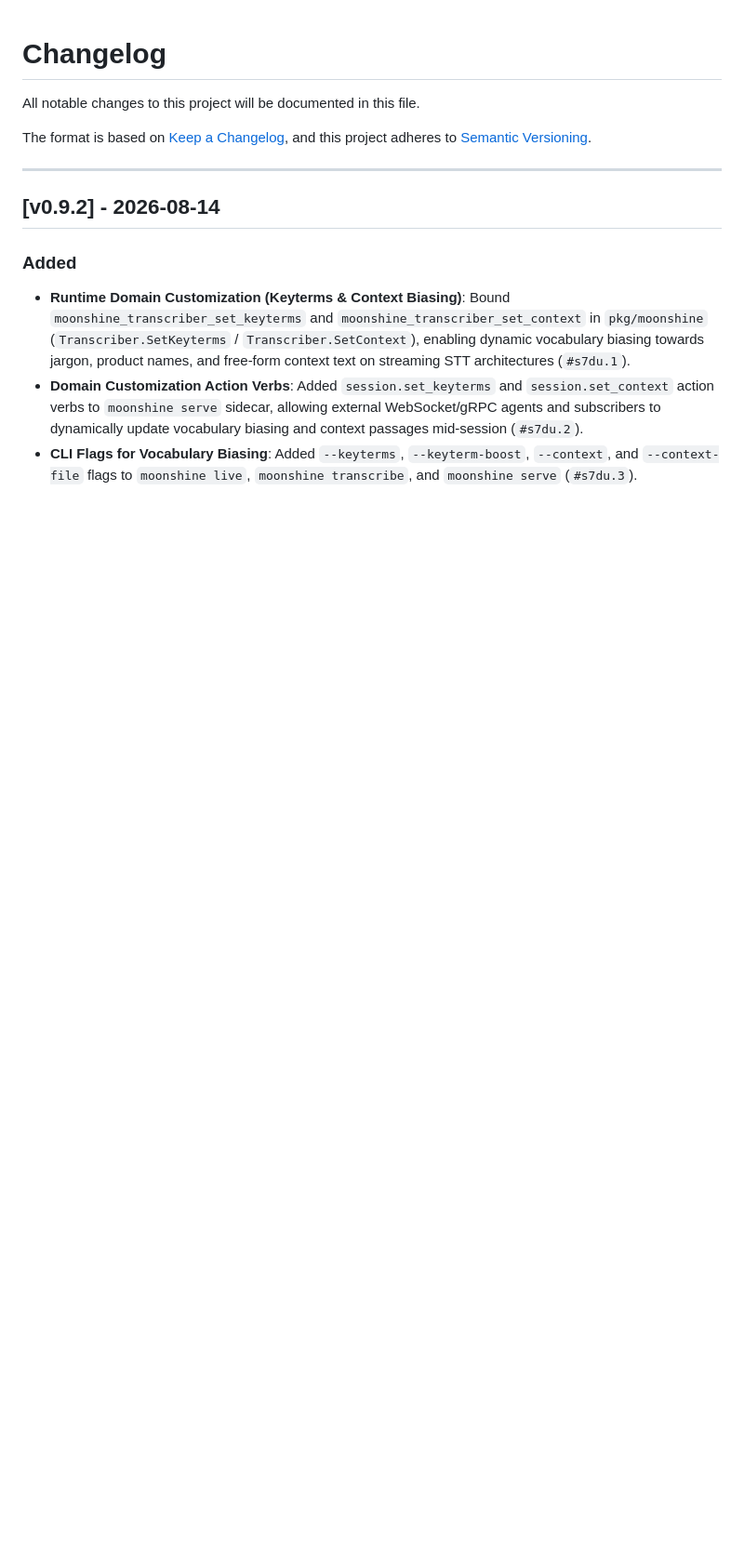
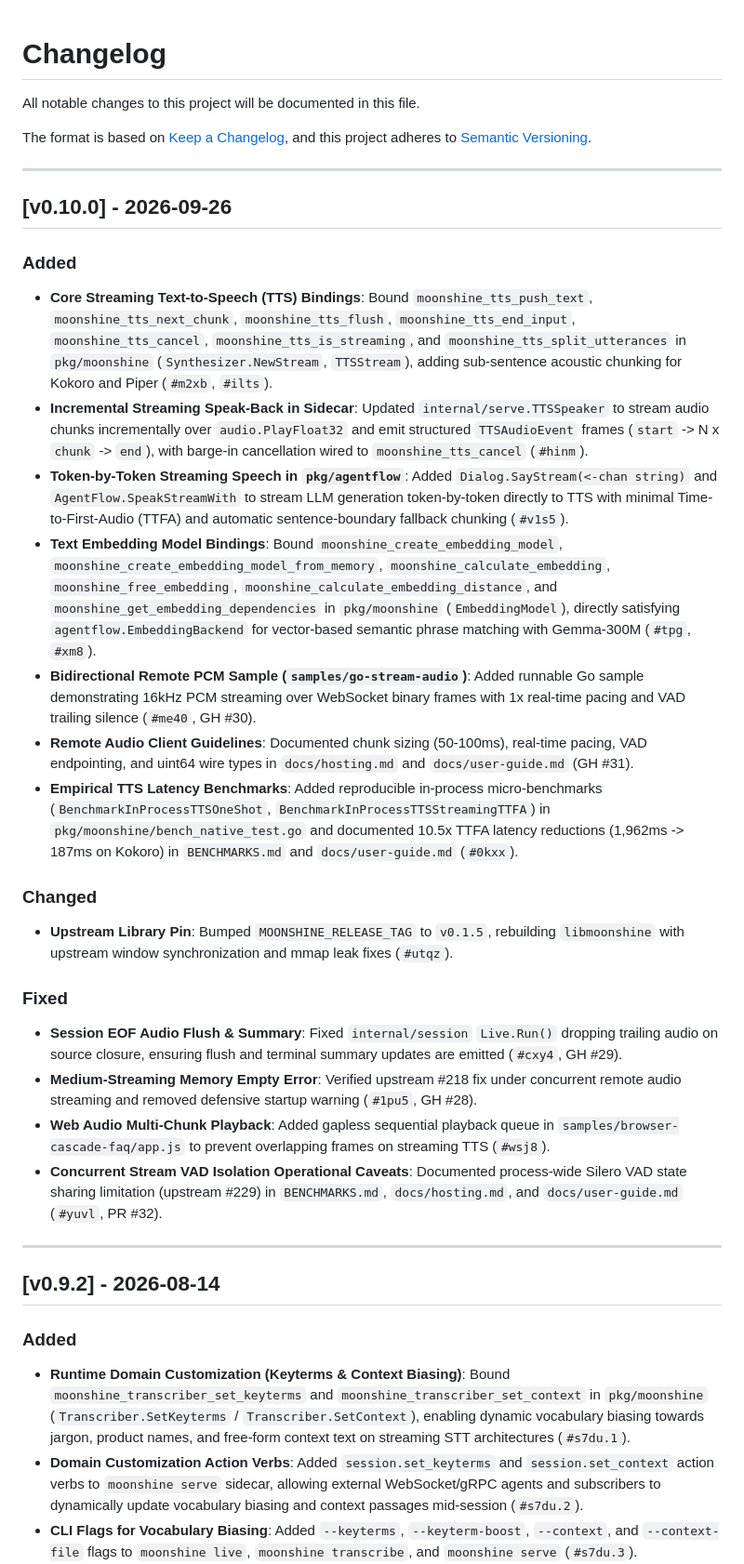
Before and after one commit to ghchinoy/moonshine-go, a Markdown page: CHANGELOG.md, the part around the change. Shown at 93% size. Drawn GitHub-style; blank space fills up the shorter version.

Commit message:
docs(changelog): prepare CHANGELOG.md and docs/RELEASING.md for v0.10.0

```diff
--- a/CHANGELOG.md
+++ b/CHANGELOG.md
@@ -4,6 +4,28 @@ All notable changes to this project will be documented in this file.
 
 The format is based on [Keep a Changelog](https://keepachangelog.com/en/1.0.0/),
 and this project adheres to [Semantic Versioning](https://semver.org/spec/v2.0.0.html).
+
+---
+
+## [v0.10.0] - 2026-09-26
+
+### Added
+- **Core Streaming Text-to-Speech (TTS) Bindings**: Bound `moonshine_tts_push_text`, `moonshine_tts_next_chunk`, `moonshine_tts_flush`, `moonshine_tts_end_input`, `moonshine_tts_cancel`, `moonshine_tts_is_streaming`, and `moonshine_tts_split_utterances` in `pkg/moonshine` (`Synthesizer.NewStream`, `TTSStream`), adding sub-sentence acoustic chunking for Kokoro and Piper (`#m2xb`, `#ilts`).
+- **Incremental Streaming Speak-Back in Sidecar**: Updated `internal/serve.TTSSpeaker` to stream audio chunks incrementally over `audio.PlayFloat32` and emit structured `TTSAudioEvent` frames (`start` -> N x `chunk` -> `end`), with barge-in cancellation wired to `moonshine_tts_cancel` (`#hinm`).
+- **Token-by-Token Streaming Speech in `pkg/agentflow`**: Added `Dialog.SayStream(<-chan string)` and `AgentFlow.SpeakStreamWith` to stream LLM generation token-by-token directly to TTS with minimal Time-to-First-Audio (TTFA) and automatic sentence-boundary fallback chunking (`#v1s5`).
+- **Text Embedding Model Bindings**: Bound `moonshine_create_embedding_model`, `moonshine_create_embedding_model_from_memory`, `moonshine_calculate_embedding`, `moonshine_free_embedding`, `moonshine_calculate_embedding_distance`, and `moonshine_get_embedding_dependencies` in `pkg/moonshine` (`EmbeddingModel`), directly satisfying `agentflow.EmbeddingBackend` for vector-based semantic phrase matching with Gemma-300M (`#tpg`, `#xm8`).
+- **Bidirectional Remote PCM Sample (`samples/go-stream-audio`)**: Added runnable Go sample demonstrating 16kHz PCM streaming over WebSocket binary frames with 1x real-time pacing and VAD trailing silence (`#me40`, GH #30).
+- **Remote Audio Client Guidelines**: Documented chunk sizing (50-100ms), real-time pacing, VAD endpointing, and uint64 wire types in `docs/hosting.md` and `docs/user-guide.md` (GH #31).
+- **Empirical TTS Latency Benchmarks**: Added reproducible in-process micro-benchmarks (`BenchmarkInProcessTTSOneShot`, `BenchmarkInProcessTTSStreamingTTFA`) in `pkg/moonshine/bench_native_test.go` and documented 10.5x TTFA latency reductions (1,962ms -> 187ms on Kokoro) in `BENCHMARKS.md` and `docs/user-guide.md` (`#0kxx`).
+
+### Changed
+- **Upstream Library Pin**: Bumped `MOONSHINE_RELEASE_TAG` to `v0.1.5`, rebuilding `libmoonshine` with upstream window synchronization and mmap leak fixes (`#utqz`).
+
+### Fixed
+- **Session EOF Audio Flush & Summary**: Fixed `internal/session` `Live.Run()` dropping trailing audio on source closure, ensuring flush and terminal summary updates are emitted (`#cxy4`, GH #29).
+- **Medium-Streaming Memory Empty Error**: Verified upstream #218 fix under concurrent remote audio streaming and removed defensive startup warning (`#1pu5`, GH #28).
+- **Web Audio Multi-Chunk Playback**: Added gapless sequential playback queue in `samples/browser-cascade-faq/app.js` to prevent overlapping frames on streaming TTS (`#wsj8`).
+- **Concurrent Stream VAD Isolation Operational Caveats**: Documented process-wide Silero VAD state sharing limitation (upstream #229) in `BENCHMARKS.md`, `docs/hosting.md`, and `docs/user-guide.md` (`#yuvl`, PR #32).
 
 ---
 
```
Also changed, not shown: docs/RELEASING.md (+1 -0 lines).
